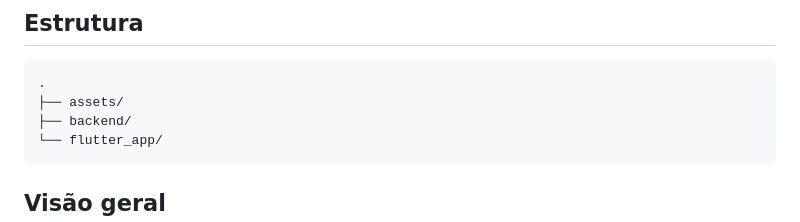
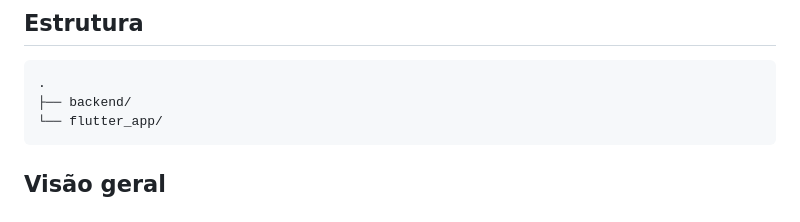
Before and after one commit to pcteixeirajr/Sugestoes-de-cartao, a Markdown page: README.md, the part around the change. Drawn GitHub-style.

Commit message:
chore: remove assets folder

````diff
--- a/README.md
+++ b/README.md
@@ -13,7 +13,6 @@ Também deixei uma rota web simples no backend para facilitar a avaliação em m
 
 ```text
 .
-├── assets/
 ├── backend/
 └── flutter_app/
 ```
````
